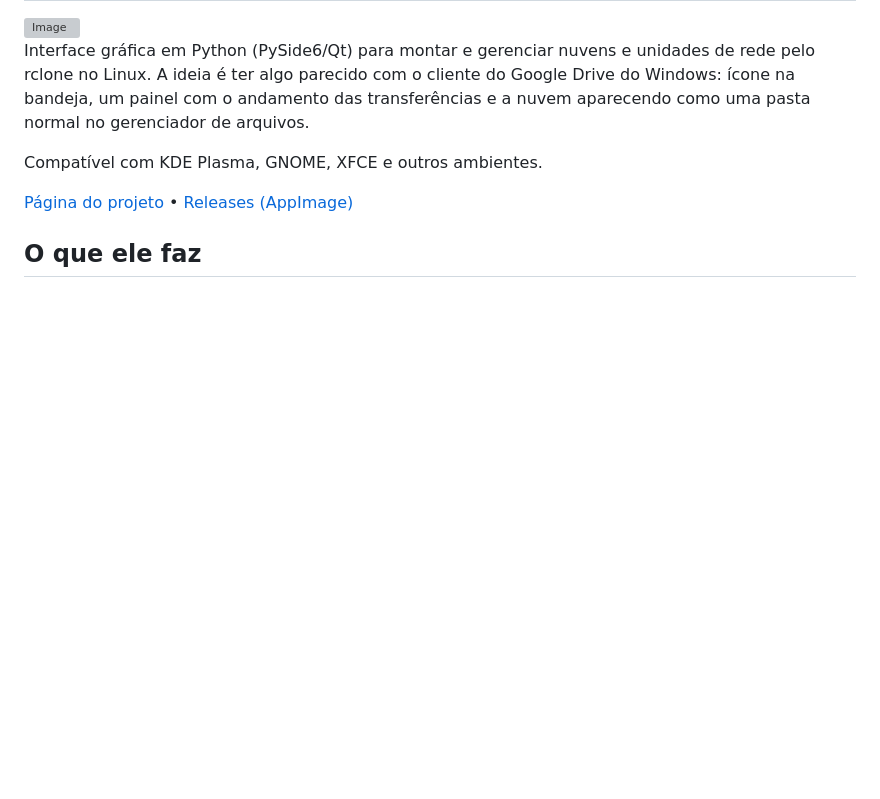
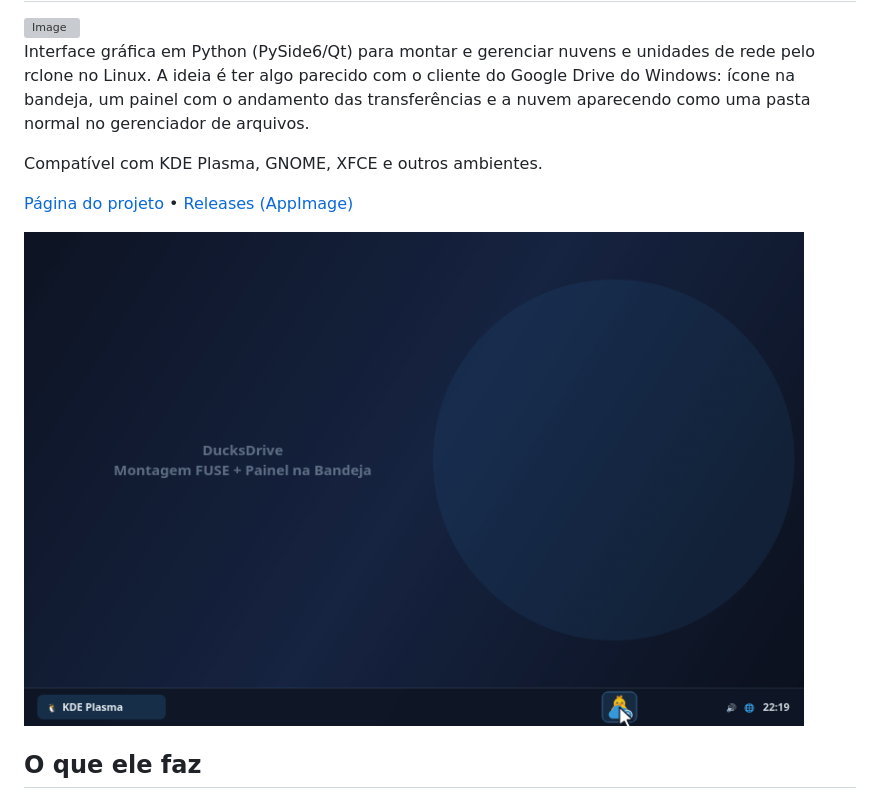
Before and after one commit to Patopatetico2-lab/ducksdrive, a Markdown page: README.md, the part around the change. GitHub-like rendering; pictures changed too: docs/assets/demo.gif (added); blank space fills up the shorter version; grey boxes are pictures that could not be loaded.

Commit message:
docs: adiciona GIF de demonstracao no topo do README e na landing page

```diff
--- a/README.md
+++ b/README.md
@@ -6,6 +6,8 @@ Interface gráfica em Python (PySide6/Qt) para montar e gerenciar nuvens e unida
 Compatível com KDE Plasma, GNOME, XFCE e outros ambientes.
 
 [Página do projeto](https://patopatetico2-lab.github.io/ducksdrive/) • [Releases (AppImage)](https://github.com/Patopatetico2-lab/ducksdrive/releases)
+
+<img width="780" alt="Demonstração do DucksDrive" src="docs/assets/demo.gif" />
 
 ## O que ele faz
 
```
Also changed, not shown: 1 other file.
